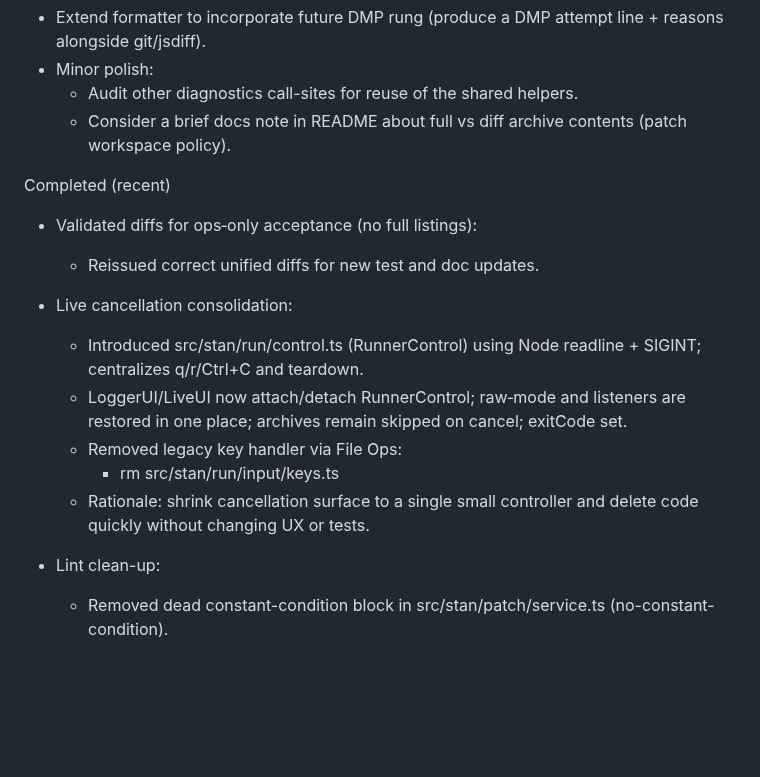
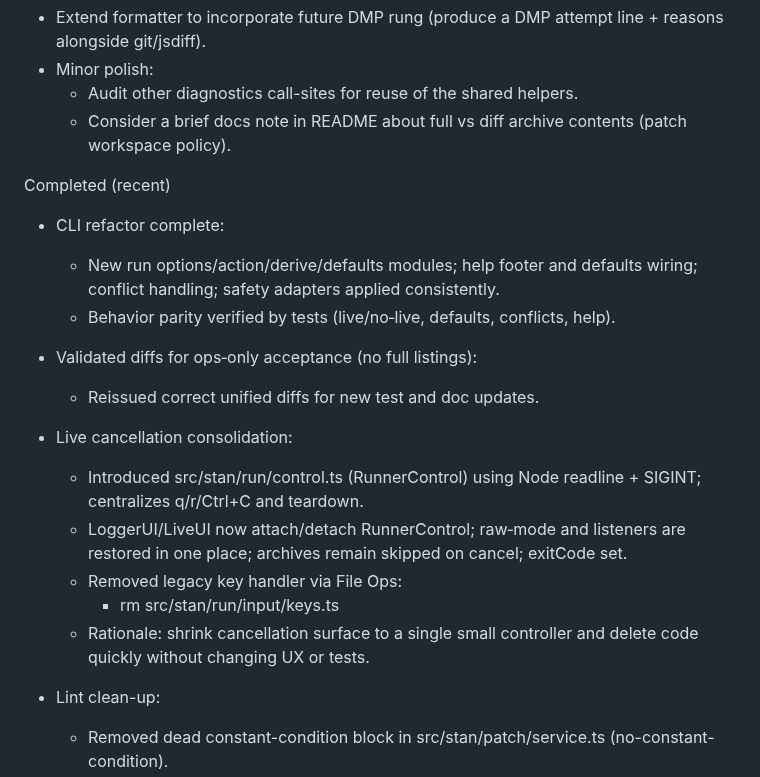
Before and after one commit to karmaniverous/stan, a Markdown page: .stan/system/stan.todo.md, the part around one of its changes. GitHub-like rendering; blank space fills up the shorter version.

```diff
--- a/.stan/system/stan.todo.md
+++ b/.stan/system/stan.todo.md
@@ -54,18 +33,19 @@ Unpersisted tasks
 
 Completed (recent)
 
+- CLI refactor complete:
+  - New run options/action/derive/defaults modules; help footer and defaults wiring; conflict handling; safety adapters applied consistently.
+  - Behavior parity verified by tests (live/no‑live, defaults, conflicts, help).
+
 - Validated diffs for ops‑only acceptance (no full listings):
   - Reissued correct unified diffs for new test and doc updates.
 
 - Live cancellation consolidation:
-  - Introduced src/stan/run/control.ts (RunnerControl) using Node readline +
-    SIGINT; centralizes q/r/Ctrl+C and teardown.
-  - LoggerUI/LiveUI now attach/detach RunnerControl; raw‑mode and listeners
-    are restored in one place; archives remain skipped on cancel; exitCode set.
+  - Introduced src/stan/run/control.ts (RunnerControl) using Node readline + SIGINT; centralizes q/r/Ctrl+C and teardown.
+  - LoggerUI/LiveUI now attach/detach RunnerControl; raw‑mode and listeners are restored in one place; archives remain skipped on cancel; exitCode set.
   - Removed legacy key handler via File Ops:
     - rm src/stan/run/input/keys.ts
-  - Rationale: shrink cancellation surface to a single small controller and
-    delete code quickly without changing UX or tests.
+  - Rationale: shrink cancellation surface to a single small controller and delete code quickly without changing UX or tests.
 
 - Lint clean-up:
   - Removed dead constant-condition block in src/stan/patch/service.ts (no-constant-condition).
```
Also changed, not shown: other parts of .stan/system/stan.todo.md (+11 -32 lines).
